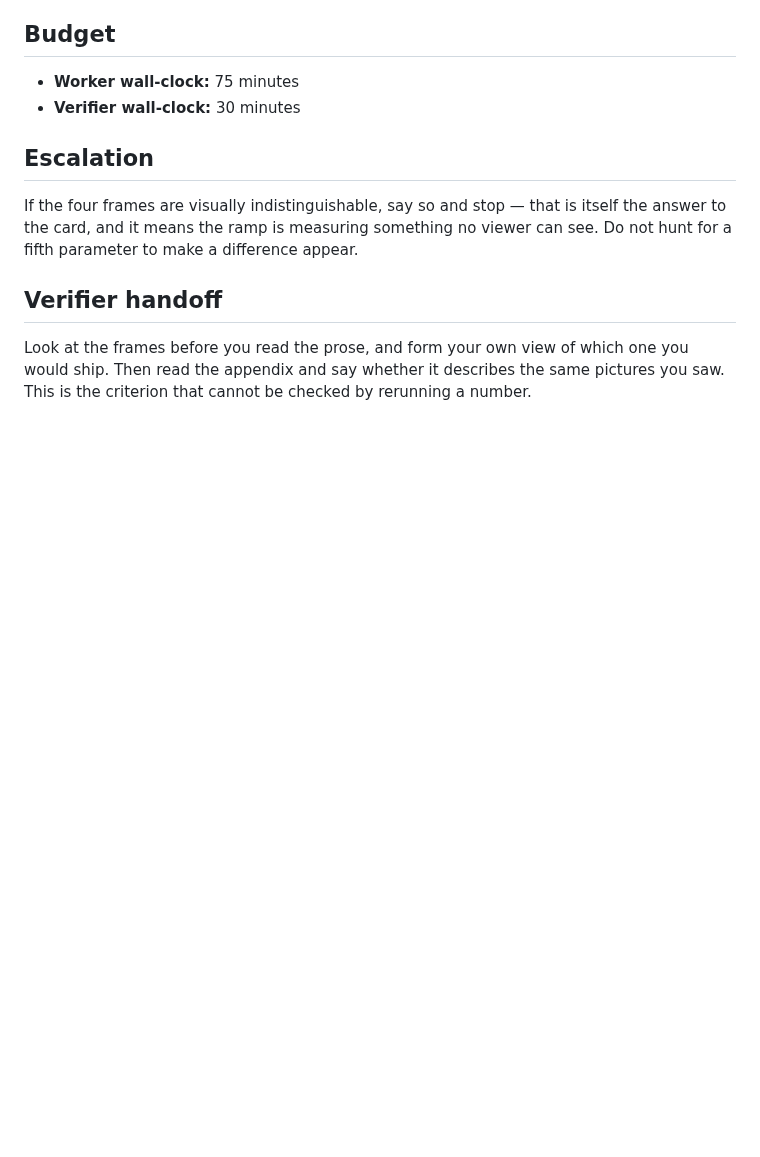
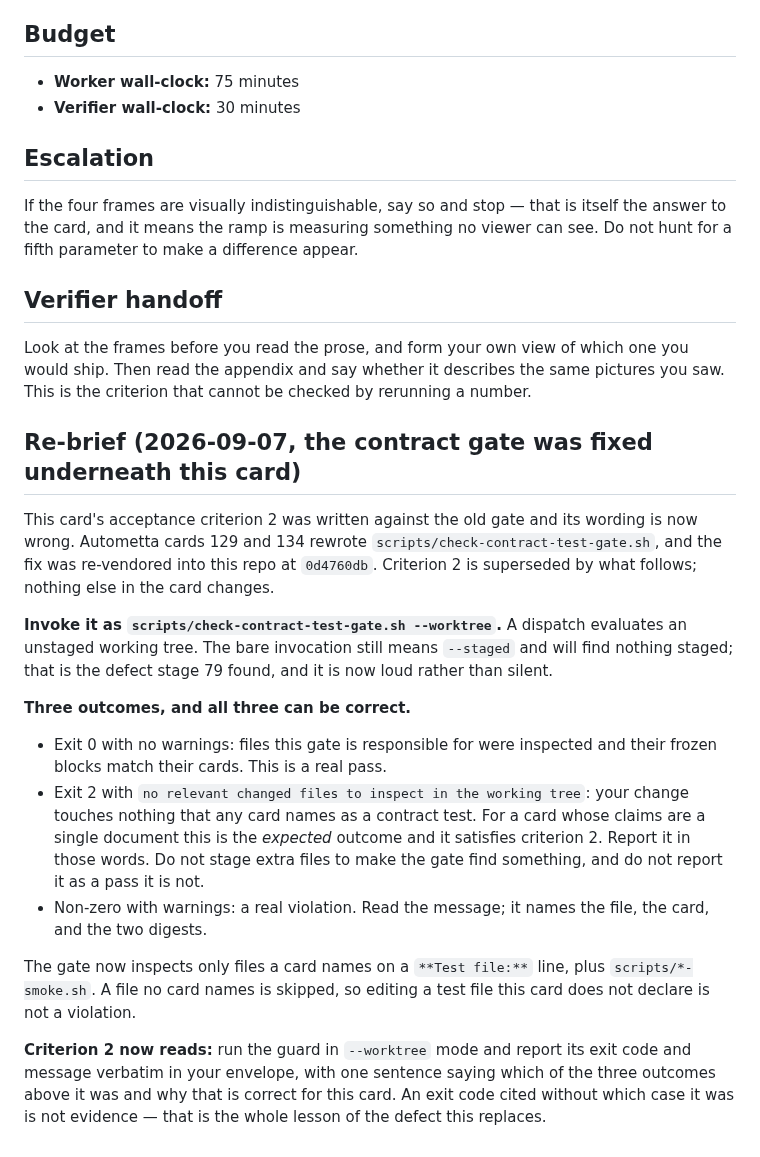
Before and after one commit to aw-pr/emergence-lab, a Markdown page: docs/stages/82-belousov-zhabotinsky-high-activator-look.md, the part around the change. Rendered like a GitHub page; blank space fills up the shorter version.

Commit message:
82-belousov-zhabotinsky-high-activator-look: phat-controller re-brief citing no preserved commit
Autometta-Controller: Phat Controller <phat-controller@local>

```diff
--- a/docs/stages/82-belousov-zhabotinsky-high-activator-look.md
+++ b/docs/stages/82-belousov-zhabotinsky-high-activator-look.md
@@ -114,3 +114,38 @@ Look at the frames before you read the prose, and form your own view of which
 one you would ship. Then read the appendix and say whether it describes the
 same pictures you saw. This is the criterion that cannot be checked by rerunning
 a number.
+
+## Re-brief (2026-09-07, the contract gate was fixed underneath this card)
+
+This card's acceptance criterion 2 was written against the old gate and its
+wording is now wrong. Autometta cards 129 and 134 rewrote
+`scripts/check-contract-test-gate.sh`, and the fix was re-vendored into this
+repo at `0d4760db`. Criterion 2 is superseded by what follows; nothing else in
+the card changes.
+
+**Invoke it as `scripts/check-contract-test-gate.sh --worktree`.** A dispatch
+evaluates an unstaged working tree. The bare invocation still means `--staged`
+and will find nothing staged; that is the defect stage 79 found, and it is now
+loud rather than silent.
+
+**Three outcomes, and all three can be correct.**
+
+- Exit 0 with no warnings: files this gate is responsible for were inspected
+  and their frozen blocks match their cards. This is a real pass.
+- Exit 2 with `no relevant changed files to inspect in the working tree`: your
+  change touches nothing that any card names as a contract test. For a card
+  whose claims are a single document this is the *expected* outcome and it
+  satisfies criterion 2. Report it in those words. Do not stage extra files to
+  make the gate find something, and do not report it as a pass it is not.
+- Non-zero with warnings: a real violation. Read the message; it names the
+  file, the card, and the two digests.
+
+The gate now inspects only files a card names on a `**Test file:**` line, plus
+`scripts/*-smoke.sh`. A file no card names is skipped, so editing a test file
+this card does not declare is not a violation.
+
+**Criterion 2 now reads:** run the guard in `--worktree` mode and report its
+exit code and message verbatim in your envelope, with one sentence saying
+which of the three outcomes above it was and why that is correct for this
+card. An exit code cited without which case it was is not evidence — that is
+the whole lesson of the defect this replaces.
```
